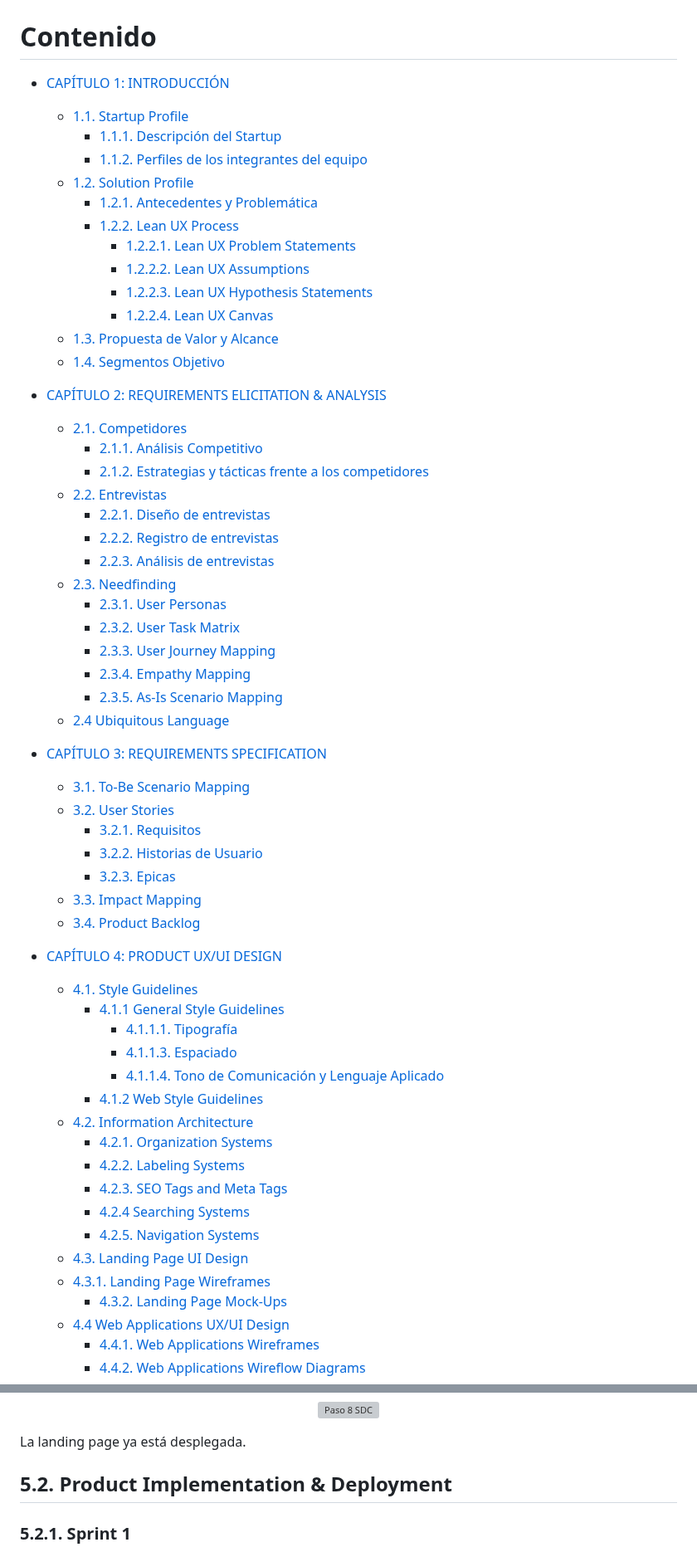
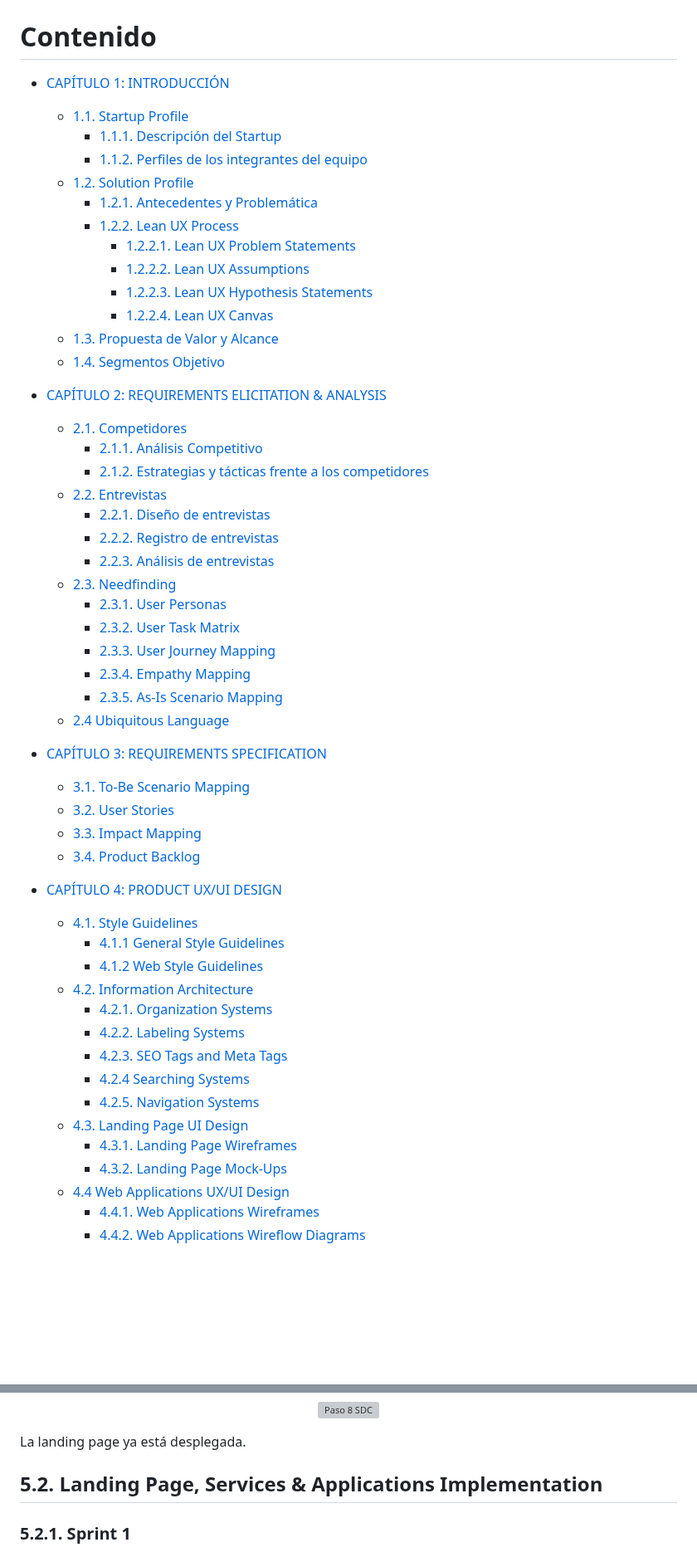
Before and after one commit to kistoo/protech, a Markdown page: README.md, 2 parts joined by grey strips. Shown at 83% size. Rendered like a GitHub page; blank space fills up the shorter version; grey boxes are pictures that could not be loaded.

```diff
--- a/README.md
+++ b/README.md
@@ -44,8 +44,5 @@
   * [3.1. To-Be Scenario Mapping](#31-to-be-scenario-mapping)
   * [3.2. User Stories](#32-user-stories)
-    + [3.2.1. Requisitos](#321-requisitos)
-    + [3.2.2. Historias de Usuario](#322-historias-de-usuario)
-    + [3.2.3. Epicas](#323-epicas)
   * [3.3. Impact Mapping](#33-impact-mapping)
   * [3.4. Product Backlog](#34-product-backlog)
 
@@ -53,8 +50,5 @@
   * [4.1. Style Guidelines](#41-style-guidelines)
     + [4.1.1 General Style Guidelines](#411-general-style-guidelines)
-      - [4.1.1.1. Tipografía](#4111-tipograf-a)
-      - [4.1.1.3. Espaciado](#4113-espaciado)
-      - [4.1.1.4. Tono de Comunicación y Lenguaje Aplicado](#4114-tono-de-comunicaci-n-y-lenguaje-aplicado)
     + [4.1.2 Web Style Guidelines](#412-web-style-guidelines)
   * [4.2. Information Architecture](#42-information-architecture)
     + [4.2.1. Organization Systems](#421-organization-systems)
@@ -63,7 +57,7 @@
     + [4.2.4 Searching Systems](#424-searching-systems)
     + [4.2.5. Navigation Systems](#425-navigation-systems)
   * [4.3. Landing Page UI Design](#43-landing-page-ui-design)
-  * [4.3.1. Landing Page Wireframes](#431-landing-page-wireframes)
+    + [4.3.1. Landing Page Wireframes](#431-landing-page-wireframes)
     + [4.3.2. Landing Page Mock-Ups](#432-landing-page-mock-ups)
   * [4.4 Web Applications UX/UI Design](#44-web-applications-ux-ui-design)
     + [4.4.1. Web Applications Wireframes](#441-web-applications-wireframes)
@@ -1712,7 +1707,7 @@ Podremos visualizar el link de la landing page y luego le damos click para visit
 
 La landing page ya está desplegada.
 
-## 5.2. Product Implementation & Deployment
+## 5.2. Landing Page, Services & Applications Implementation
 
 ### 5.2.1. Sprint 1
 
```
Also changed, not shown: other parts of README.md (+13 -12 lines).
